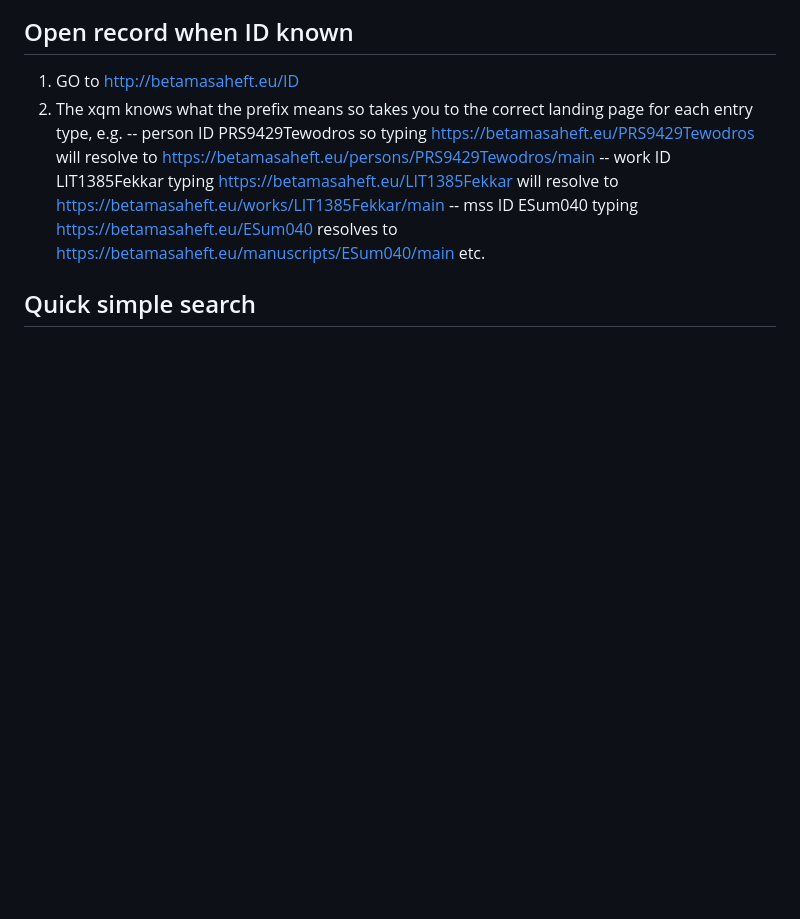
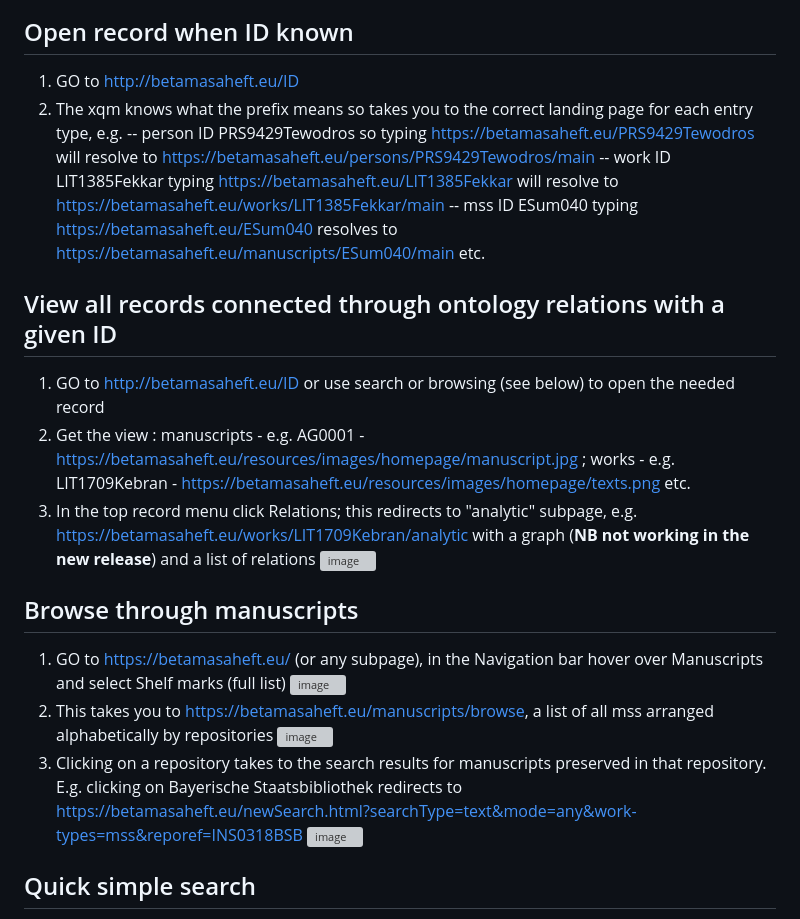
Before and after one commit to BetaMasaheft/betmas-e2e, a Markdown page: Plan/03_user.md, the part around one of its changes. Drawn GitHub-style; blank space fills up the shorter version; grey boxes are pictures that could not be loaded.

```diff
--- a/Plan/03_user.md
+++ b/Plan/03_user.md
@@ -15,6 +15,22 @@ We collect necessary workflows for users of BM app here. Including steps that re
 -- person ID PRS9429Tewodros so typing https://betamasaheft.eu/PRS9429Tewodros will resolve to https://betamasaheft.eu/persons/PRS9429Tewodros/main
 -- work ID LIT1385Fekkar typing https://betamasaheft.eu/LIT1385Fekkar will resolve to https://betamasaheft.eu/works/LIT1385Fekkar/main
 -- mss ID ESum040 typing https://betamasaheft.eu/ESum040 resolves to https://betamasaheft.eu/manuscripts/ESum040/main etc.
+
+## View all records connected through ontology relations with a given ID
+
+1. GO to http://betamasaheft.eu/ID or use search or browsing (see below) to open the needed record
+2. Get the view  : manuscripts - e.g. AG0001 - https://betamasaheft.eu/resources/images/homepage/manuscript.jpg ; works - e.g. LIT1709Kebran - https://betamasaheft.eu/resources/images/homepage/texts.png etc.
+3. In the top record menu click Relations; this redirects to "analytic" subpage, e.g. https://betamasaheft.eu/works/LIT1709Kebran/analytic with a graph (**NB not working in the new release**) and a list of relations ![image](https://user-images.githubusercontent.com/17987728/213405059-dc6a0de0-5c52-4ffa-8746-3d7357c8bbb1.png)
+
+
+
+## Browse through manuscripts
+
+1. GO to https://betamasaheft.eu/ (or any subpage), in the Navigation bar hover over Manuscripts and select Shelf marks (full list)
+![image](https://user-images.githubusercontent.com/17987728/213405627-066ceaf7-f1e6-44be-a590-3487bb9d46c4.png)
+2. This takes you to https://betamasaheft.eu/manuscripts/browse, a list of all mss arranged alphabetically by repositories ![image](https://user-images.githubusercontent.com/17987728/213405956-173f59c9-f0ab-44de-ae29-4c8b4b1054c5.png)
+3. Clicking on a repository takes to the search results for manuscripts preserved in that repository. E.g. clicking on Bayerische Staatsbibliothek redirects to https://betamasaheft.eu/newSearch.html?searchType=text&mode=any&work-types=mss&reporef=INS0318BSB ![image](https://user-images.githubusercontent.com/17987728/213406246-a0bb95b1-4846-4b9e-8fb8-3b320359d6fa.png)
+
 
 
 ## Quick simple search
```
Also changed, not shown: other parts of Plan/03_user.md (+0 -1 lines).
